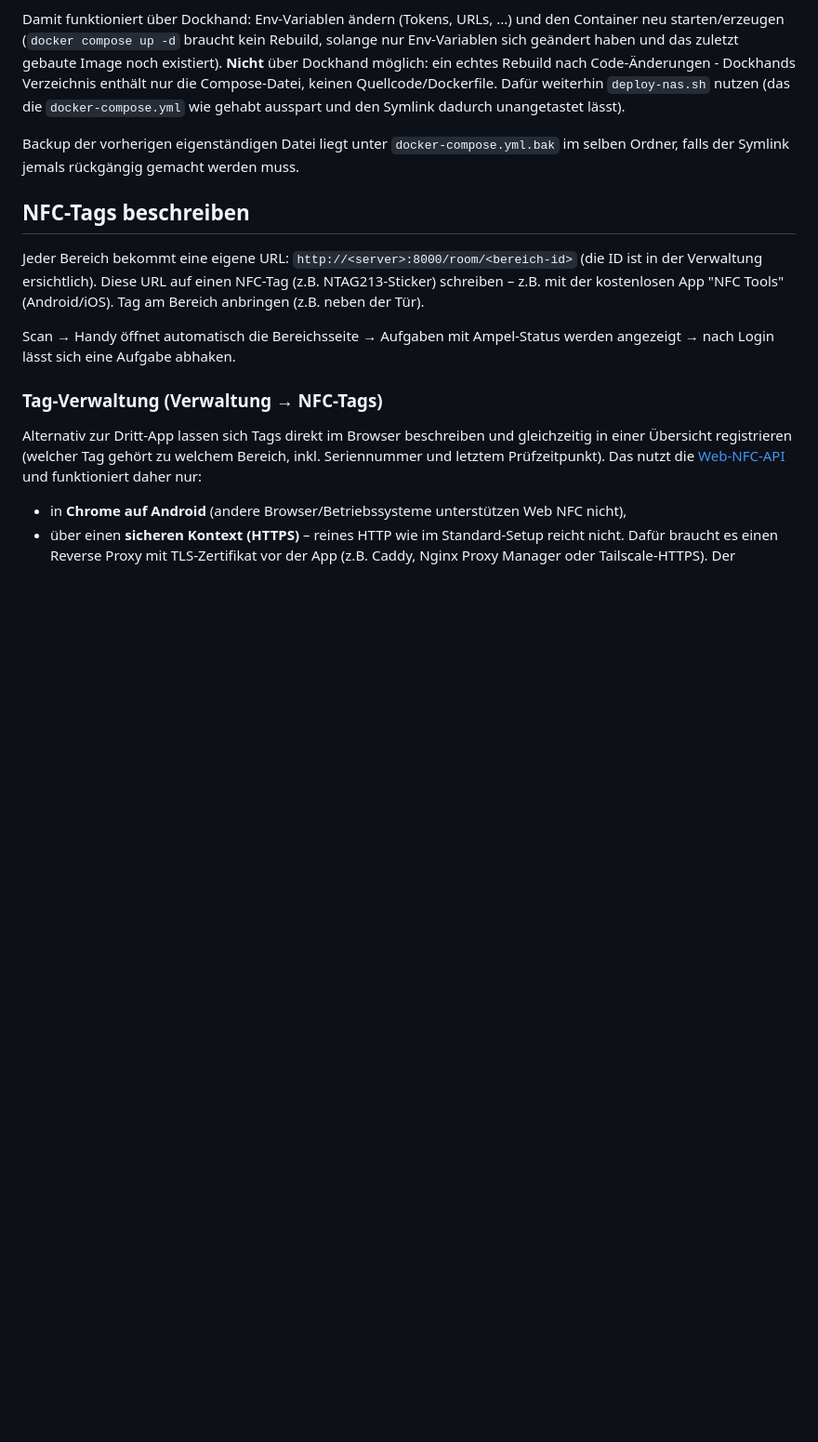
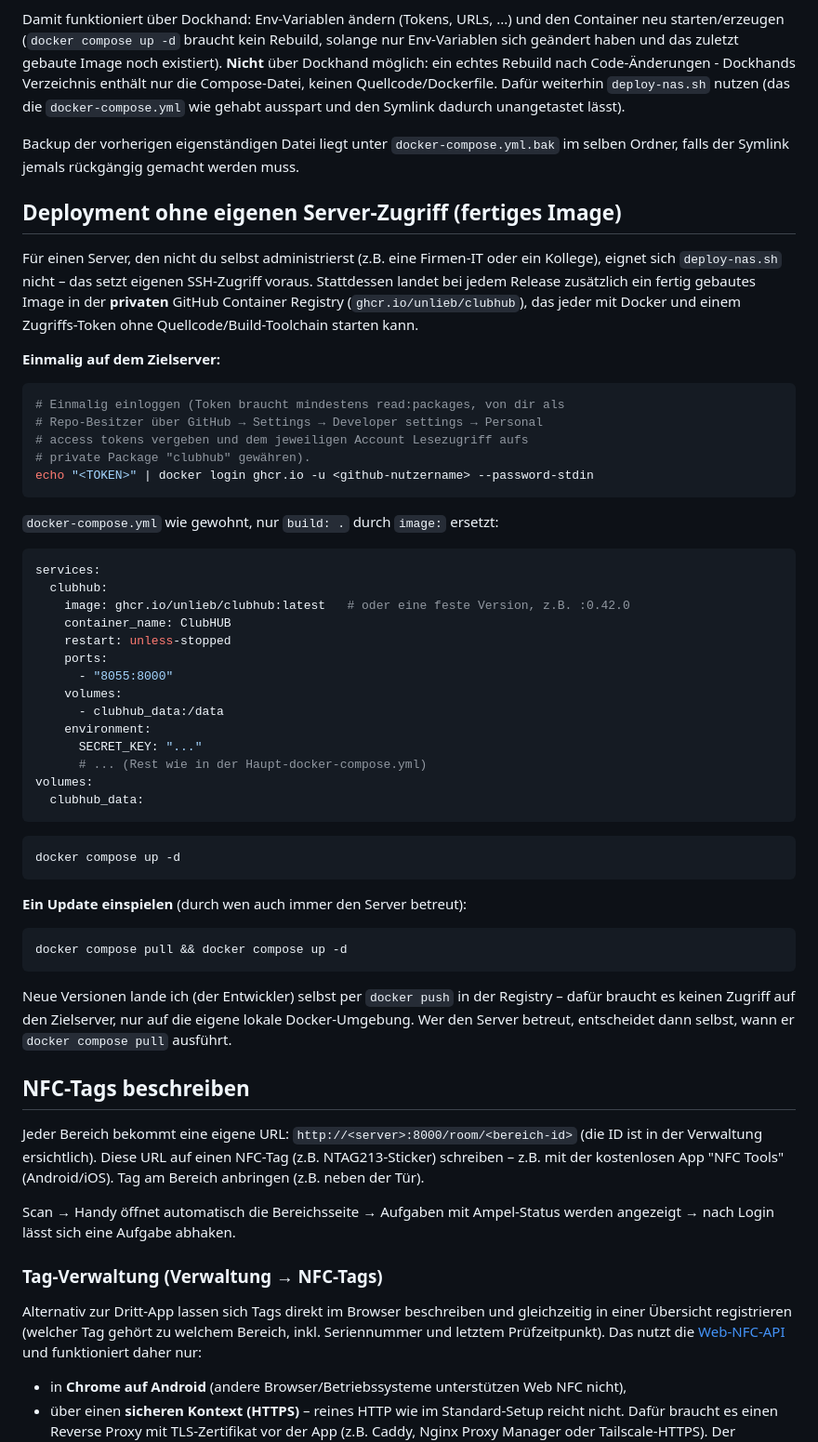
Before and after one commit to unLieb/clubhub, a Markdown page: README.md, the part around the change. Shown at 93% size. GitHub-like rendering; blank space fills up the shorter version.

Commit message:
README: pull-basiertes Deployment über GitHub Container Registry dokumentieren
Für den Fall, dass eine Firmeninstanz von jemand anderem als mir administriert
wird - deploy-nas.sh setzt eigenen SSH-Zugriff voraus, das fertige Image aus
der privaten ghcr.io-Registry lässt sich dagegen ohne Quellcode/Build-Toolchain
per docker compose pull aktualisieren.

````diff
--- a/README.md
+++ b/README.md
@@ -109,6 +109,59 @@ dadurch unangetastet lässt).
 Backup der vorherigen eigenständigen Datei liegt unter
 `docker-compose.yml.bak` im selben Ordner, falls der Symlink jemals
 rückgängig gemacht werden muss.
+
+## Deployment ohne eigenen Server-Zugriff (fertiges Image)
+
+Für einen Server, den nicht du selbst administrierst (z.B. eine Firmen-IT
+oder ein Kollege), eignet sich `deploy-nas.sh` nicht – das setzt eigenen
+SSH-Zugriff voraus. Stattdessen landet bei jedem Release zusätzlich ein
+fertig gebautes Image in der **privaten** GitHub Container Registry
+(`ghcr.io/unlieb/clubhub`), das jeder mit Docker und einem Zugriffs-Token
+ohne Quellcode/Build-Toolchain starten kann.
+
+**Einmalig auf dem Zielserver:**
+
+```bash
+# Einmalig einloggen (Token braucht mindestens read:packages, von dir als
+# Repo-Besitzer über GitHub → Settings → Developer settings → Personal
+# access tokens vergeben und dem jeweiligen Account Lesezugriff aufs
+# private Package "clubhub" gewähren).
+echo "<TOKEN>" | docker login ghcr.io -u <github-nutzername> --password-stdin
+```
+
+`docker-compose.yml` wie gewohnt, nur `build: .` durch `image:` ersetzt:
+
+```yaml
+services:
+  clubhub:
+    image: ghcr.io/unlieb/clubhub:latest   # oder eine feste Version, z.B. :0.42.0
+    container_name: ClubHUB
+    restart: unless-stopped
+    ports:
+      - "8055:8000"
+    volumes:
+      - clubhub_data:/data
+    environment:
+      SECRET_KEY: "..."
+      # ... (Rest wie in der Haupt-docker-compose.yml)
+volumes:
+  clubhub_data:
+```
+
+```bash
+docker compose up -d
+```
+
+**Ein Update einspielen** (durch wen auch immer den Server betreut):
+
+```bash
+docker compose pull && docker compose up -d
+```
+
+Neue Versionen lande ich (der Entwickler) selbst per `docker push` in der
+Registry – dafür braucht es keinen Zugriff auf den Zielserver, nur auf die
+eigene lokale Docker-Umgebung. Wer den Server betreut, entscheidet dann
+selbst, wann er `docker compose pull` ausführt.
 
 ## NFC-Tags beschreiben
 
````
